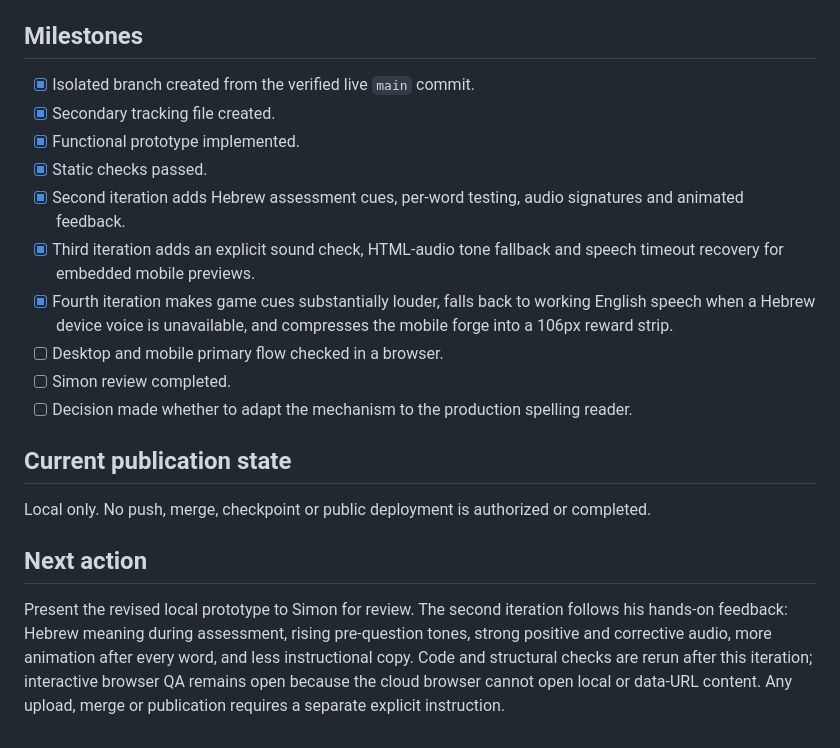
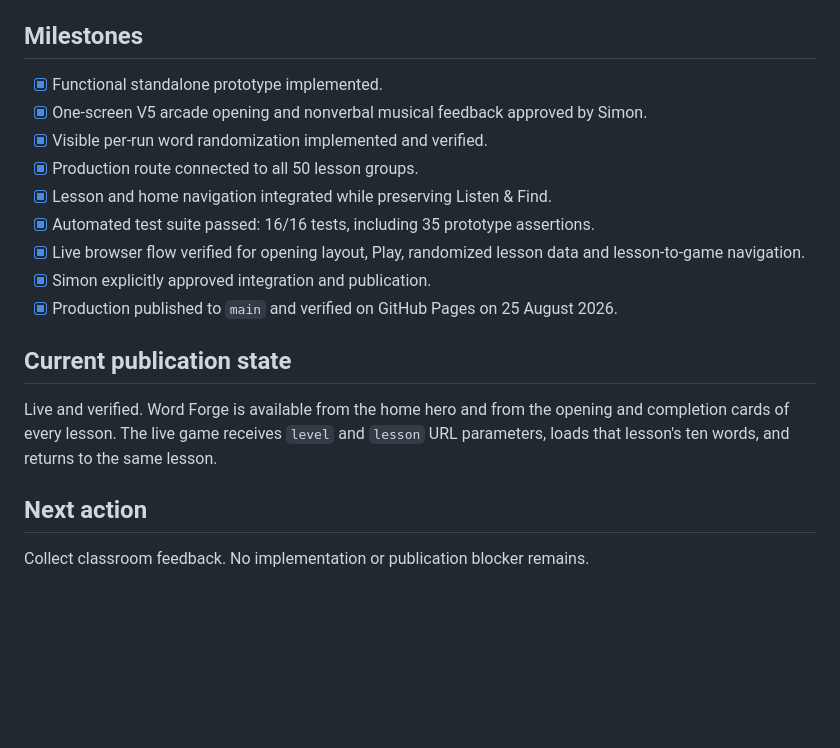
Before and after one commit to Simonh68/English-Basic, a Markdown page: WORD-FORGE-PROTOTYPE-STATUS.md, the part around one of its changes. Drawn GitHub-style; blank space fills up the shorter version.

```diff
--- a/WORD-FORGE-PROTOTYPE-STATUS.md
+++ b/WORD-FORGE-PROTOTYPE-STATUS.md
@@ -51,21 +48,20 @@ The prototype tests a single reward system, **Word Forge**:
 
 ## Milestones
 
-- [x] Isolated branch created from the verified live `main` commit.
-- [x] Secondary tracking file created.
-- [x] Functional prototype implemented.
-- [x] Static checks passed.
-- [x] Second iteration adds Hebrew assessment cues, per-word testing, audio signatures and animated feedback.
-- [x] Third iteration adds an explicit sound check, HTML-audio tone fallback and speech timeout recovery for embedded mobile previews.
-- [x] Fourth iteration makes game cues substantially louder, falls back to working English speech when a Hebrew device voice is unavailable, and compresses the mobile forge into a 106px reward strip.
-- [ ] Desktop and mobile primary flow checked in a browser.
-- [ ] Simon review completed.
-- [ ] Decision made whether to adapt the mechanism to the production spelling reader.
+- [x] Functional standalone prototype implemented.
+- [x] One-screen V5 arcade opening and nonverbal musical feedback approved by Simon.
+- [x] Visible per-run word randomization implemented and verified.
+- [x] Production route connected to all 50 lesson groups.
+- [x] Lesson and home navigation integrated while preserving Listen & Find.
+- [x] Automated test suite passed: 16/16 tests, including 35 prototype assertions.
+- [x] Live browser flow verified for opening layout, Play, randomized lesson data and lesson-to-game navigation.
+- [x] Simon explicitly approved integration and publication.
+- [x] Production published to `main` and verified on GitHub Pages on 25 August 2026.
 
 ## Current publication state
 
-Local only. No push, merge, checkpoint or public deployment is authorized or completed.
+Live and verified. Word Forge is available from the home hero and from the opening and completion cards of every lesson. The live game receives `level` and `lesson` URL parameters, loads that lesson's ten words, and returns to the same lesson.
 
 ## Next action
 
-Present the revised local prototype to Simon for review. The second iteration follows his hands-on feedback: Hebrew meaning during assessment, rising pre-question tones, strong positive and corrective audio, more animation after every word, and less instructional copy. Code and structural checks are rerun after this iteration; interactive browser QA remains open because the cloud browser cannot open local or data-URL content. Any upload, merge or publication requires a separate explicit instruction.
+Collect classroom feedback. No implementation or publication blocker remains.
```
Also changed, not shown: other parts of WORD-FORGE-PROTOTYPE-STATUS.md (+28 -31 lines).
